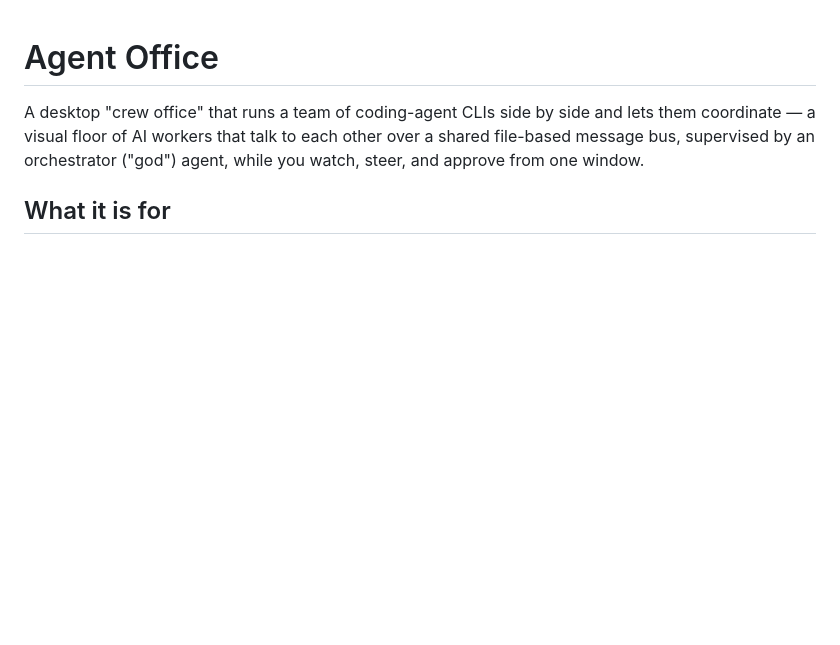
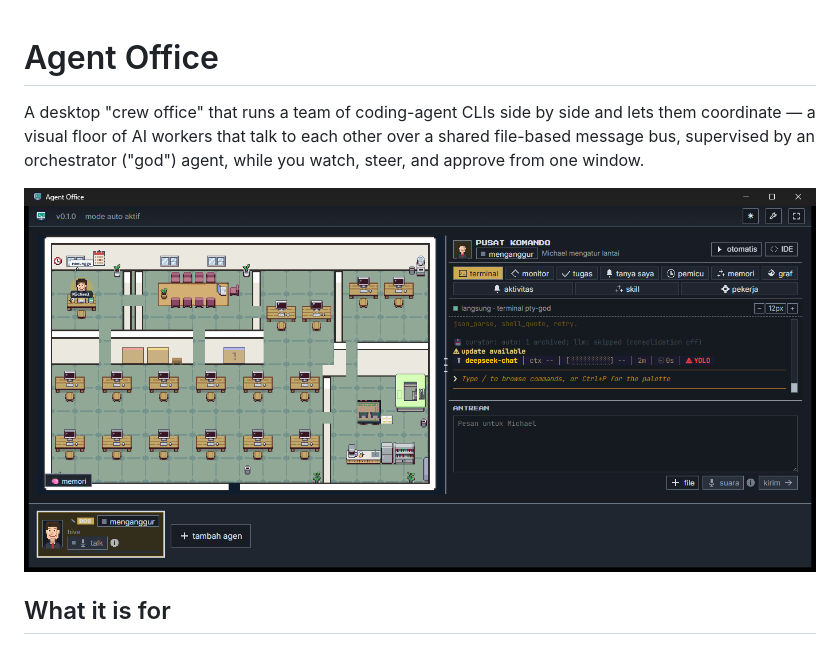
Before and after one commit to fkrndev/crew-office-ai, a Markdown page: README.md, the part around the change. GitHub-like rendering; pictures changed too: docs/screenshot.png (added); blank space fills up the shorter version.

Commit message:
docs: add app screenshot to README
Generated with [Devin](https://devin.ai)

```diff
--- a/README.md
+++ b/README.md
@@ -4,6 +4,8 @@ A desktop "crew office" that runs a team of coding-agent CLIs side by side
 and lets them coordinate — a visual floor of AI workers that talk to each
 other over a shared file-based message bus, supervised by an orchestrator
 ("god") agent, while you watch, steer, and approve from one window.
+
+![Agent Office — the office floor with the command center open](docs/screenshot.png)
 
 ## What it is for
 
```
